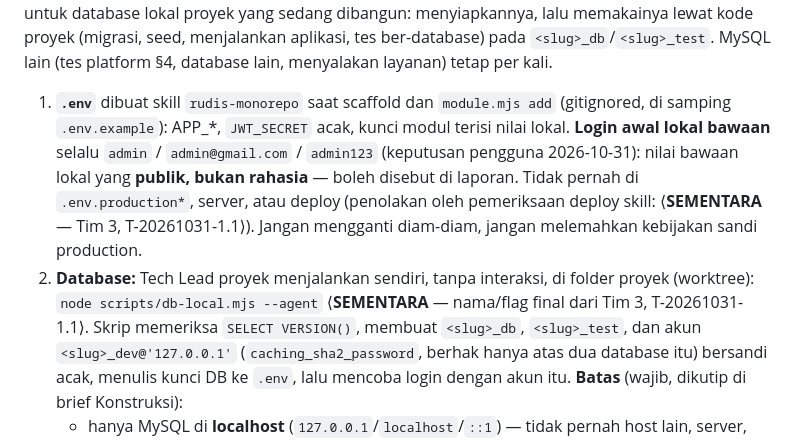
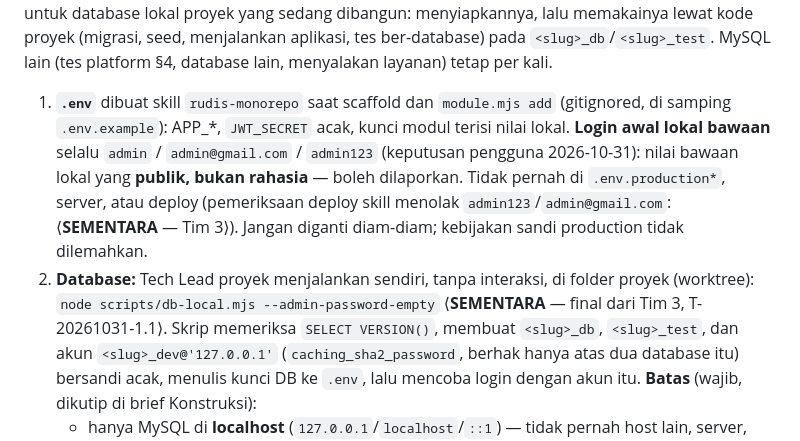
Before and after one commit to DimasPrasetio/RudisOne, a Markdown page: skills/rudis-sdlc/SKILL.md, the part around the change. GitHub-like rendering.

Commit message:
docs(T-20261031-1.2): flag sementara Tim 3 (--admin-password-empty), deploy menolak admin123/admin@gmail.com
Co-Authored-By: Claude Opus 5.5 <noreply@anthropic.com>

```diff
--- a/skills/rudis-sdlc/SKILL.md
+++ b/skills/rudis-sdlc/SKILL.md
@@ -144,11 +144,11 @@ proyek yang sedang dibangun: menyiapkannya, lalu memakainya lewat kode proyek (m
 ber-database) pada `<slug>_db`/`<slug>_test`. MySQL lain (tes platform §4, database lain, menyalakan layanan) tetap per kali.
 1. **`.env`** dibuat skill `rudis-monorepo` saat scaffold dan `module.mjs add` (gitignored, di samping `.env.example`):
    APP_*, `JWT_SECRET` acak, kunci modul terisi nilai lokal. **Login awal lokal bawaan** selalu `admin` / `admin@gmail.com`
-   / `admin123` (keputusan pengguna 2026-10-31): nilai bawaan lokal yang **publik, bukan rahasia** — boleh disebut di laporan.
-   Tidak pernah di `.env.production*`, server, atau deploy (penolakan oleh pemeriksaan deploy skill: ⟨**SEMENTARA** — Tim 3,
-   T-20261031-1.1⟩). Jangan mengganti diam-diam, jangan melemahkan kebijakan sandi production.
+   / `admin123` (keputusan pengguna 2026-10-31): nilai bawaan lokal yang **publik, bukan rahasia** — boleh dilaporkan.
+   Tidak pernah di `.env.production*`, server, atau deploy (pemeriksaan deploy skill menolak `admin123`/`admin@gmail.com`:
+   ⟨**SEMENTARA** — Tim 3⟩). Jangan diganti diam-diam; kebijakan sandi production tidak dilemahkan.
 2. **Database:** Tech Lead proyek menjalankan sendiri, tanpa interaksi, di folder proyek (worktree):
-   `node scripts/db-local.mjs --agent` ⟨**SEMENTARA** — nama/flag final dari Tim 3, T-20261031-1.1⟩. Skrip memeriksa
+   `node scripts/db-local.mjs --admin-password-empty` ⟨**SEMENTARA** — final dari Tim 3, T-20261031-1.1⟩. Skrip memeriksa
    `SELECT VERSION()`, membuat `<slug>_db`, `<slug>_test`, dan akun `<slug>_dev@'127.0.0.1'` (`caching_sha2_password`,
    berhak hanya atas dua database itu) bersandi acak, menulis kunci DB ke `.env`, lalu mencoba login dengan akun itu.
    **Batas** (wajib, dikutip di brief Konstruksi):
```
